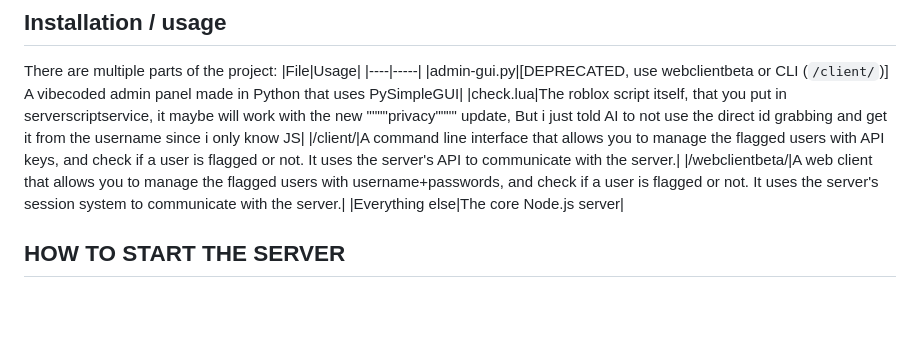
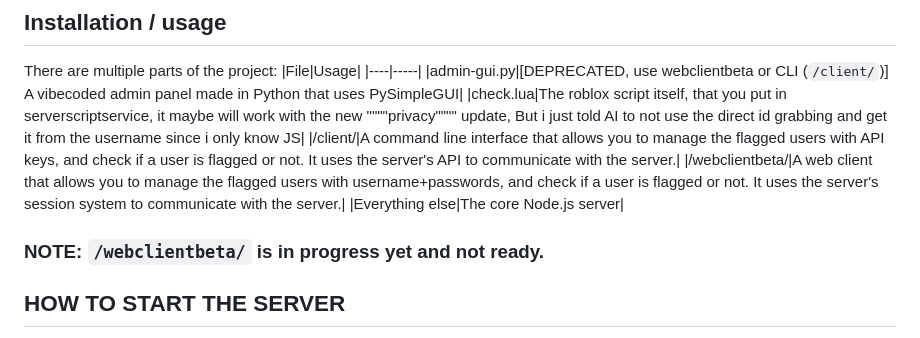
Before and after one commit to WikwikJIN/hasi, a Markdown page: README.md, the part around the change. Drawn GitHub-style; blank space fills up the shorter version.

Commit message:
Update README with note on webclientbeta status

```diff
--- a/README.md
+++ b/README.md
@@ -12,6 +12,8 @@ There are multiple parts of the project:
 |/client/|A command line interface that allows you to manage the flagged users with API keys, and check if a user is flagged or not. It uses the server's API to communicate with the server.|
 |/webclientbeta/|A web client that allows you to manage the flagged users with username+passwords, and check if a user is flagged or not. It uses the server's session system to communicate with the server.|
 |Everything else|The core Node.js server|
+
+### NOTE: `/webclientbeta/` is in progress yet and not ready.
 
 ## HOW TO START THE SERVER
 1. Install Node.js if you haven't already.
```
